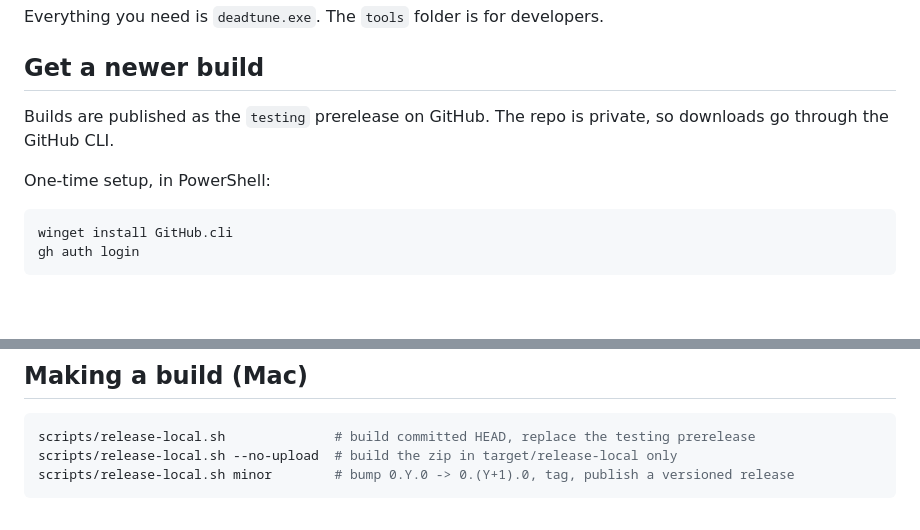
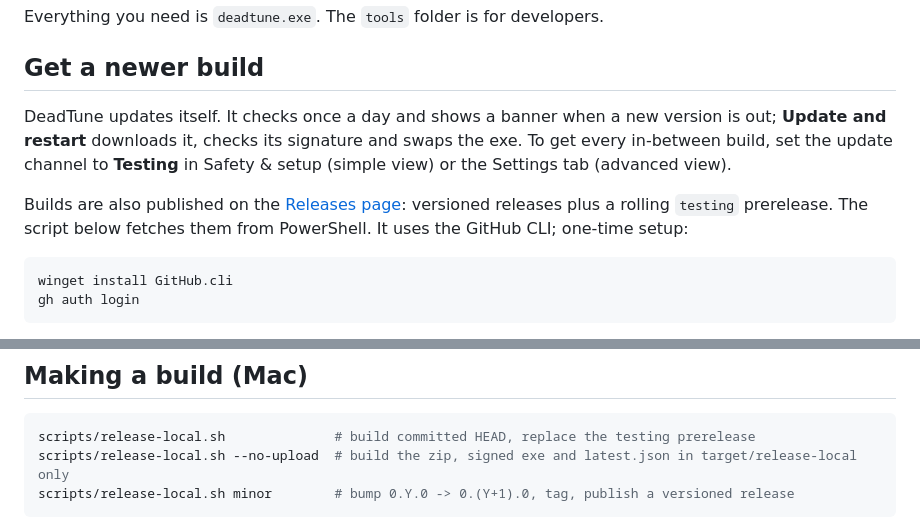
Before and after one commit to simulieren/deadtune, a Markdown page: docs/testing-windows.md, 2 parts joined by grey strips. GitHub-like rendering; blank space fills up the shorter version.

Commit message:
docs: testing guide covers self-update; repo is public
Co-Authored-By: Claude Opus 5.5 <noreply@anthropic.com>

````diff
--- a/docs/testing-windows.md
+++ b/docs/testing-windows.md
@@ -14,9 +14,9 @@ Everything you need is `deadtune.exe`. The `tools` folder is for developers.
 
 ## Get a newer build
 
-Builds are published as the `testing` prerelease on GitHub. The repo is private, so downloads go through the GitHub CLI.
+DeadTune updates itself. It checks once a day and shows a banner when a new version is out; **Update and restart** downloads it, checks its signature and swaps the exe. To get every in-between build, set the update channel to **Testing** in Safety & setup (simple view) or the Settings tab (advanced view).
 
-One-time setup, in PowerShell:
+Builds are also published on the [Releases page](https://github.com/simulieren/deadtune/releases): versioned releases plus a rolling `testing` prerelease. The script below fetches them from PowerShell. It uses the GitHub CLI; one-time setup:
 
 ```powershell
 winget install GitHub.cli
@@ -58,7 +58,7 @@ Every release (testing and versioned) also publishes `deadtune-windows-x64.exe`,
 
 ```sh
 scripts/release-local.sh              # build committed HEAD, replace the testing prerelease
-scripts/release-local.sh --no-upload  # build the zip in target/release-local only
+scripts/release-local.sh --no-upload  # build the zip, signed exe and latest.json in target/release-local only
 scripts/release-local.sh minor        # bump 0.Y.0 -> 0.(Y+1).0, tag, publish a versioned release
 ```
 
````
